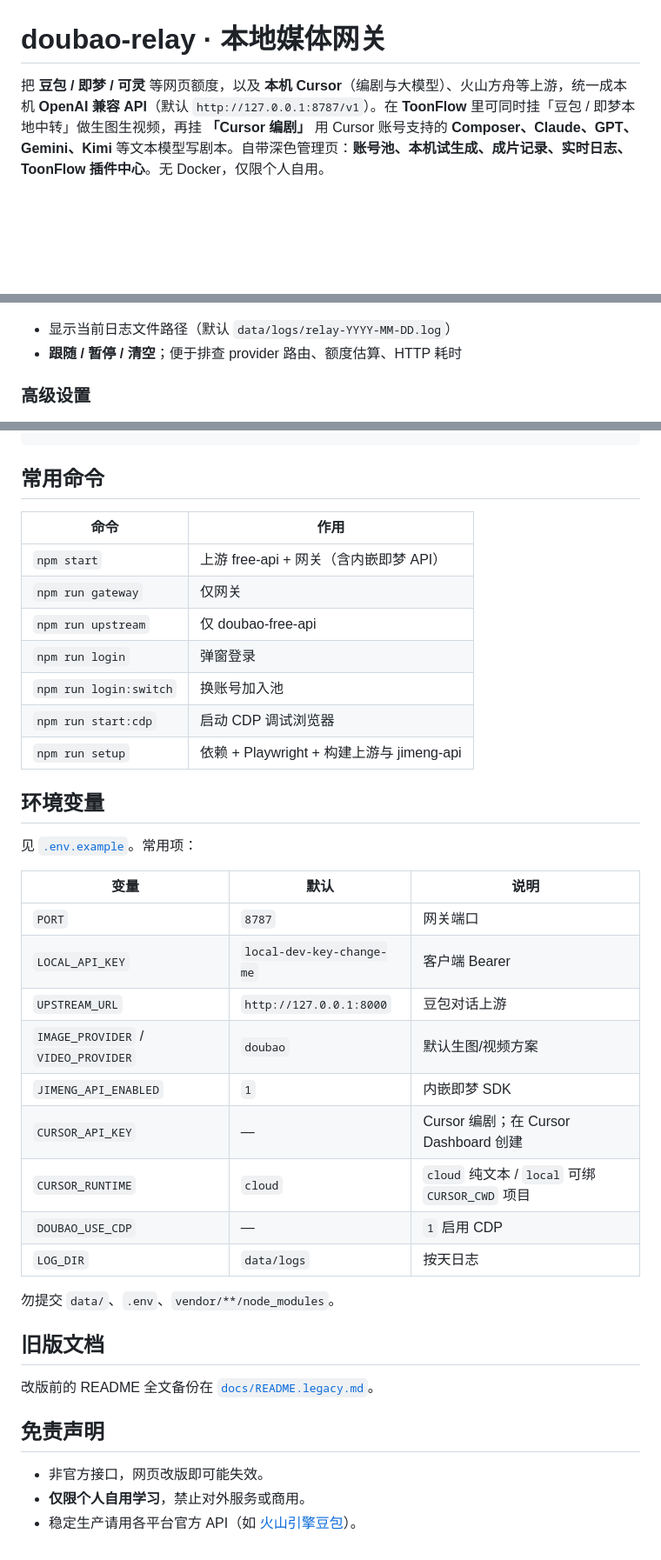
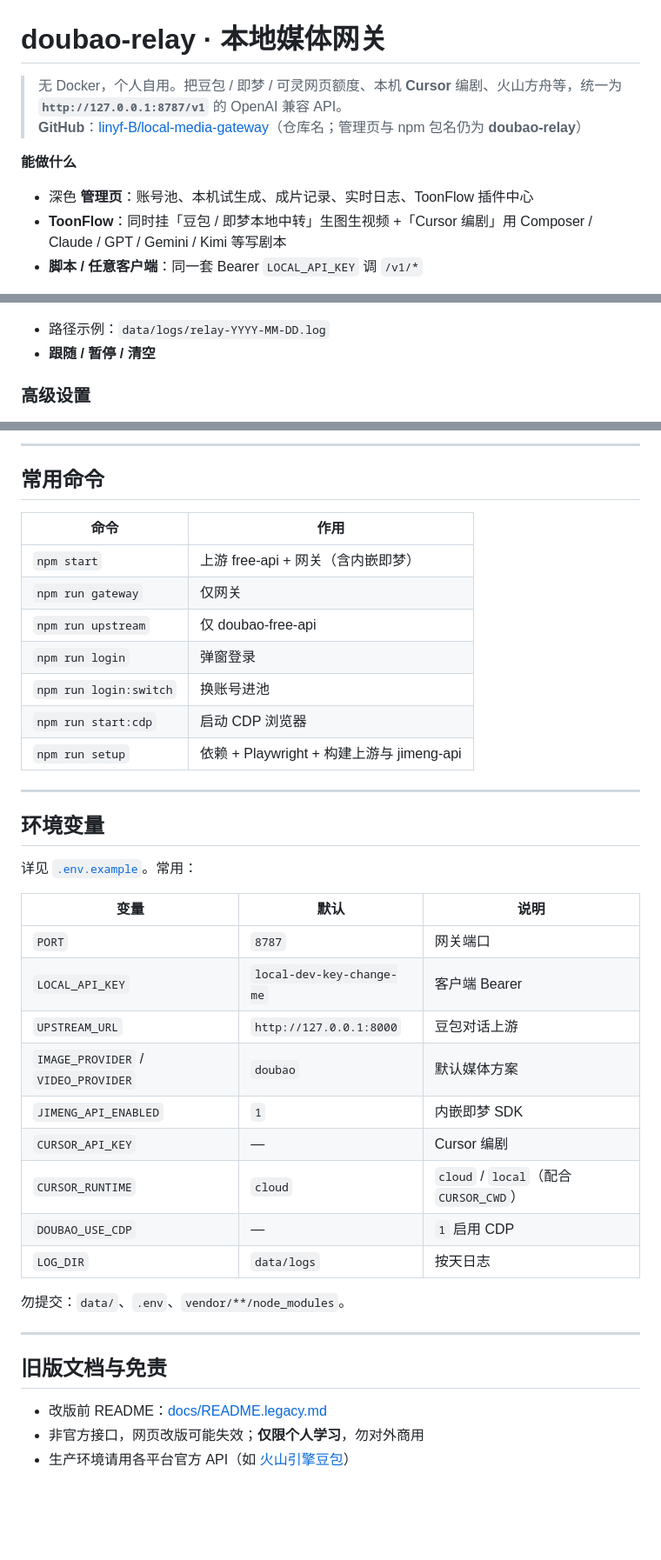
Before and after one commit to linyf-B/doubao-relay, a Markdown page: README.md, 3 parts joined by grey strips. Shown at 87% size. Drawn GitHub-style; blank space fills up the shorter version.

````diff
--- a/README.md
+++ b/README.md
@@ -1,6 +1,13 @@
 # doubao-relay · 本地媒体网关
 
-把 **豆包 / 即梦 / 可灵** 等网页额度，以及 **本机 Cursor**（编剧与大模型）、火山方舟等上游，统一成本机 **OpenAI 兼容 API**（默认 `http://127.0.0.1:8787/v1`）。在 **ToonFlow** 里可同时挂「豆包 / 即梦本地中转」做生图生视频，再挂 **「Cursor 编剧」** 用 Cursor 账号支持的 **Composer、Claude、GPT、Gemini、Kimi** 等文本模型写剧本。自带深色管理页：**账号池、本机试生成、成片记录、实时日志、ToonFlow 插件中心**。无 Docker，仅限个人自用。
+> 无 Docker，个人自用。把豆包 / 即梦 / 可灵网页额度、本机 **Cursor** 编剧、火山方舟等，统一为 **`http://127.0.0.1:8787/v1`** 的 OpenAI 兼容 API。
+> **GitHub**：[linyf-B/local-media-gateway](https://github.com/linyf-B/local-media-gateway)（仓库名；管理页与 npm 包名仍为 **doubao-relay**）
+
+**能做什么**
+
+- 深色 **管理页**：账号池、本机试生成、成片记录、实时日志、ToonFlow 插件中心
+- **ToonFlow**：同时挂「豆包 / 即梦本地中转」生图生视频 +「Cursor 编剧」用 Composer / Claude / GPT / Gemini / Kimi 等写剧本
+- **脚本 / 任意客户端**：同一套 Bearer `LOCAL_API_KEY` 调 `/v1/*`
 
 ![网关控制台：账号与登录](docs/console-account.png)
 
@@ -97,8 +132,8 @@ npm run login:switch   # 换账号，写入账号池
 
 ![网关运行输出](docs/console-logs.png)
 
-- 显示当前日志文件路径（默认 `data/logs/relay-YYYY-MM-DD.log`）
-- **跟随 / 暂停 / 清空**；便于排查 provider 路由、额度估算、HTTP 耗时
+- 路径示例：`data/logs/relay-YYYY-MM-DD.log`
+- **跟随 / 暂停 / 清空**
 
 ### 高级设置
 
@@ -238,41 +294,43 @@ curl http://127.0.0.1:8787/v1/chat/completions ^
 ```
+
+---
 
 ## 常用命令
 
 | 命令 | 作用 |
 |------|------|
-| `npm start` | 上游 free-api + 网关（含内嵌即梦 API） |
+| `npm start` | 上游 free-api + 网关（含内嵌即梦） |
 | `npm run gateway` | 仅网关 |
 | `npm run upstream` | 仅 doubao-free-api |
 | `npm run login` | 弹窗登录 |
-| `npm run login:switch` | 换账号加入池 |
-| `npm run start:cdp` | 启动 CDP 调试浏览器 |
+| `npm run login:switch` | 换账号进池 |
+| `npm run start:cdp` | 启动 CDP 浏览器 |
 | `npm run setup` | 依赖 + Playwright + 构建上游与 jimeng-api |
+
+---
 
 ## 环境变量
 
-见 [`.env.example`](.env.example)。常用项：
+详见 [`.env.example`](.env.example)。常用：
 
 | 变量 | 默认 | 说明 |
 |------|------|------|
 | `PORT` | `8787` | 网关端口 |
 | `LOCAL_API_KEY` | `local-dev-key-change-me` | 客户端 Bearer |
 | `UPSTREAM_URL` | `http://127.0.0.1:8000` | 豆包对话上游 |
-| `IMAGE_PROVIDER` / `VIDEO_PROVIDER` | `doubao` | 默认生图/视频方案 |
+| `IMAGE_PROVIDER` / `VIDEO_PROVIDER` | `doubao` | 默认媒体方案 |
 | `JIMENG_API_ENABLED` | `1` | 内嵌即梦 SDK |
-| `CURSOR_API_KEY` | — | Cursor 编剧；在 Cursor Dashboard 创建 |
-| `CURSOR_RUNTIME` | `cloud` | `cloud` 纯文本 / `local` 可绑 `CURSOR_CWD` 项目 |
+| `CURSOR_API_KEY` | — | Cursor 编剧 |
+| `CURSOR_RUNTIME` | `cloud` | `cloud` / `local`（配合 `CURSOR_CWD`） |
 | `DOUBAO_USE_CDP` | — | `1` 启用 CDP |
 | `LOG_DIR` | `data/logs` | 按天日志 |
 
-勿提交 `data/`、`.env`、`vendor/**/node_modules`。
+勿提交：`data/`、`.env`、`vendor/**/node_modules`。
 
-## 旧版文档
+---
 
-改版前的 README 全文备份在 [`docs/README.legacy.md`](docs/README.legacy.md)。
+## 旧版文档与免责
 
-## 免责声明
-
-- 非官方接口，网页改版即可能失效。
-- **仅限个人自用学习**，禁止对外服务或商用。
-- 稳定生产请用各平台官方 API（如 [火山引擎豆包](https://www.volcengine.com/product/doubao)）。
+- 改版前 README：[docs/README.legacy.md](docs/README.legacy.md)
+- 非官方接口，网页改版可能失效；**仅限个人学习**，勿对外商用
+- 生产环境请用各平台官方 API（如 [火山引擎豆包](https://www.volcengine.com/product/doubao)）
````
Also changed, not shown: other parts of README.md (+140 -91 lines).
